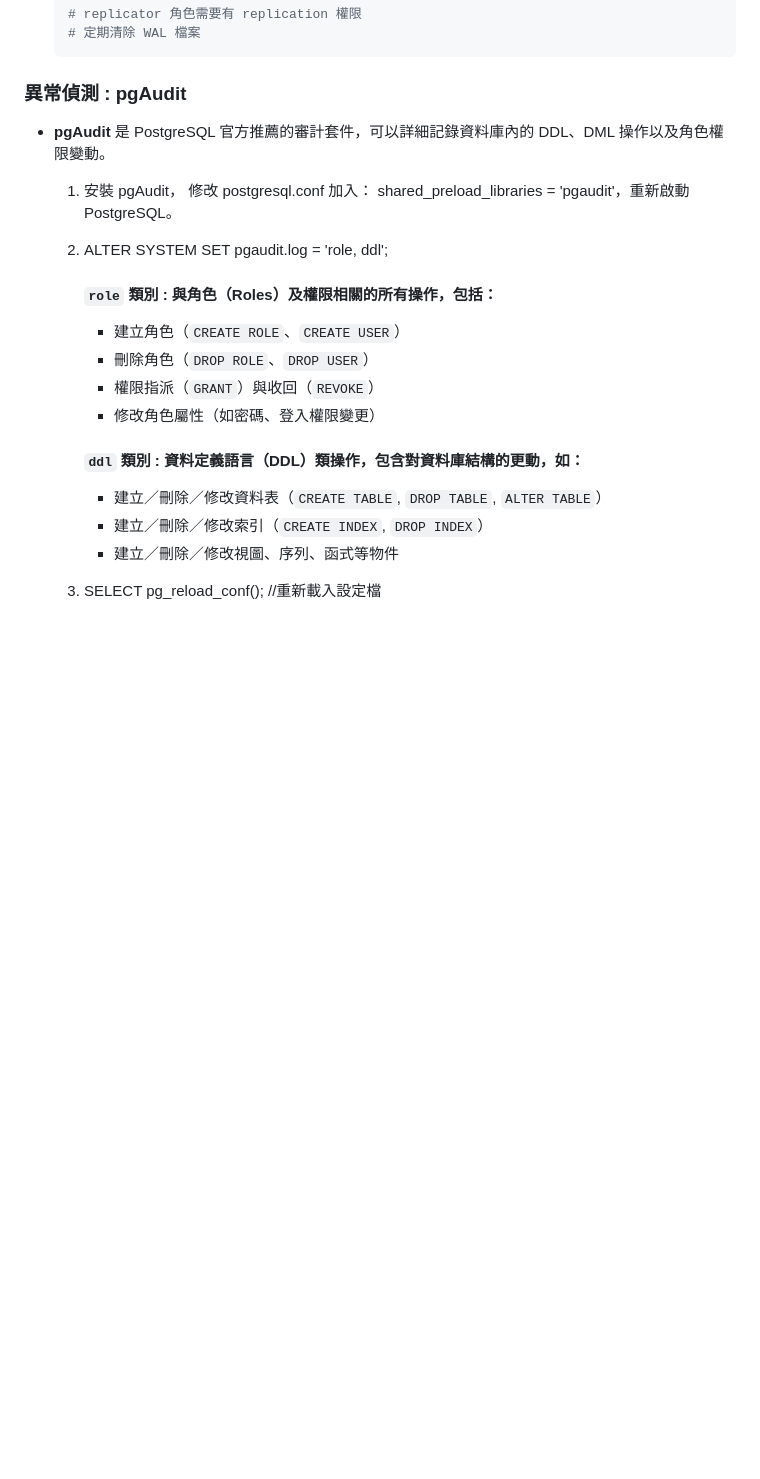
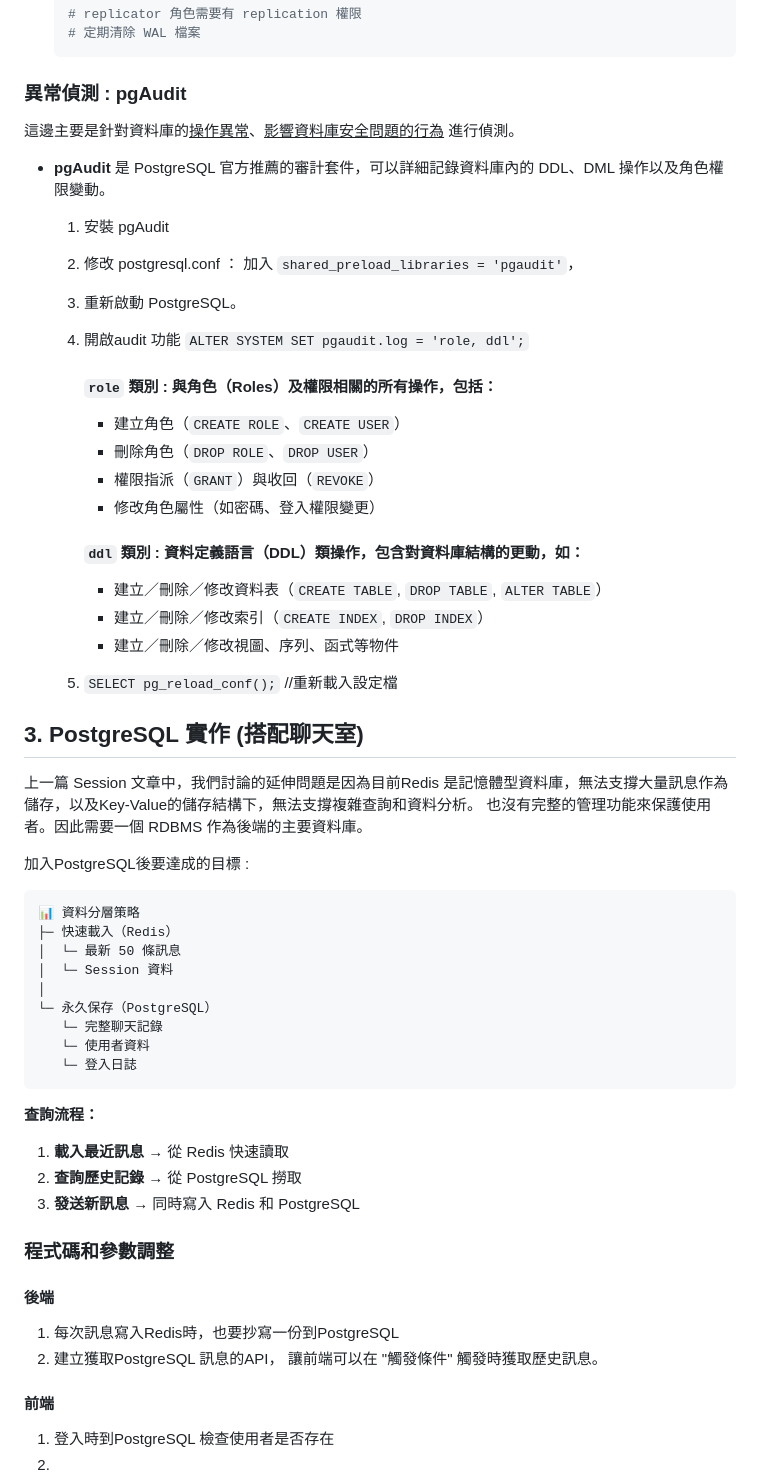
Before and after one commit to Peienn/peienn.github.io, a Markdown page: posts/postgresql.md, the part around the change printed below. Drawn GitHub-style; blank space fills up the shorter version.

````diff
--- a/posts/postgresql.md
+++ b/posts/postgresql.md
@@ -95,12 +120,18 @@ PostgreSQL 是一個功能強大且開源的 RDBMS ，具備高度擴展性與
 
 ### 異常偵測 : pgAudit
 
+這邊主要是針對資料庫的<u>操作異常</u>、<u>影響資料庫安全問題的行為</u> 進行偵測。
+
+
 - **pgAudit** 是 PostgreSQL 官方推薦的審計套件，可以詳細記錄資料庫內的 DDL、DML 操作以及角色權限變動。
 
+   1. 安裝 pgAudit
 
-   1. 安裝 pgAudit， 修改 postgresql.conf 加入： shared_preload_libraries = 'pgaudit'，重新啟動 PostgreSQL。
+   2. 修改 postgresql.conf ： 加入 `shared_preload_libraries = 'pgaudit'`，
 
-   2. ALTER SYSTEM SET pgaudit.log = 'role, ddl';
+   3. 重新啟動 PostgreSQL。
+
+   4. 開啟audit 功能 `ALTER SYSTEM SET pgaudit.log = 'role, ddl';`
 
       #### `role` 類別 : 與角色（Roles）及權限相關的所有操作，包括：
       - 建立角色（`CREATE ROLE`、`CREATE USER`）
@@ -113,5 +144,47 @@ PostgreSQL 是一個功能強大且開源的 RDBMS ，具備高度擴展性與
       - 建立／刪除／修改索引（`CREATE INDEX`, `DROP INDEX`）
       - 建立／刪除／修改視圖、序列、函式等物件
 
+   5.  `SELECT pg_reload_conf();`  //重新載入設定檔
 
-   3. SELECT pg_reload_conf();  //重新載入設定檔
+
+
+## 3. PostgreSQL 實作 (搭配聊天室)
+
+上一篇 Session 文章中，我們討論的延伸問題是因為目前Redis 是記憶體型資料庫，無法支撐大量訊息作為儲存，以及Key-Value的儲存結構下，無法支撐複雜查詢和資料分析。
+也沒有完整的管理功能來保護使用者。因此需要一個 RDBMS 作為後端的主要資料庫。
+
+加入PostgreSQL後要達成的目標 :
+
+```
+📊 資料分層策略
+├─ 快速載入（Redis）
+│  └─ 最新 50 條訊息
+│  └─ Session 資料
+│
+└─ 永久保存（PostgreSQL）
+   └─ 完整聊天記錄
+   └─ 使用者資料
+   └─ 登入日誌
+```
+**查詢流程：**
+1. **載入最近訊息** → 從 Redis 快速讀取
+2. **查詢歷史記錄** → 從 PostgreSQL 撈取
+3. **發送新訊息** → 同時寫入 Redis 和 PostgreSQL
+
+
+
+
+### 程式碼和參數調整
+
+
+#### 後端
+
+
+1. 每次訊息寫入Redis時，也要抄寫一份到PostgreSQL
+2. 建立獲取PostgreSQL 訊息的API， 讓前端可以在 "觸發條件" 觸發時獲取歷史訊息。
+
+
+#### 前端
+
+1. 登入時到PostgreSQL 檢查使用者是否存在
+2.
````
Also changed, not shown: other parts of posts/postgresql.md (+52 -27 lines), posts/images/postgresql/windows_download.png (added).
